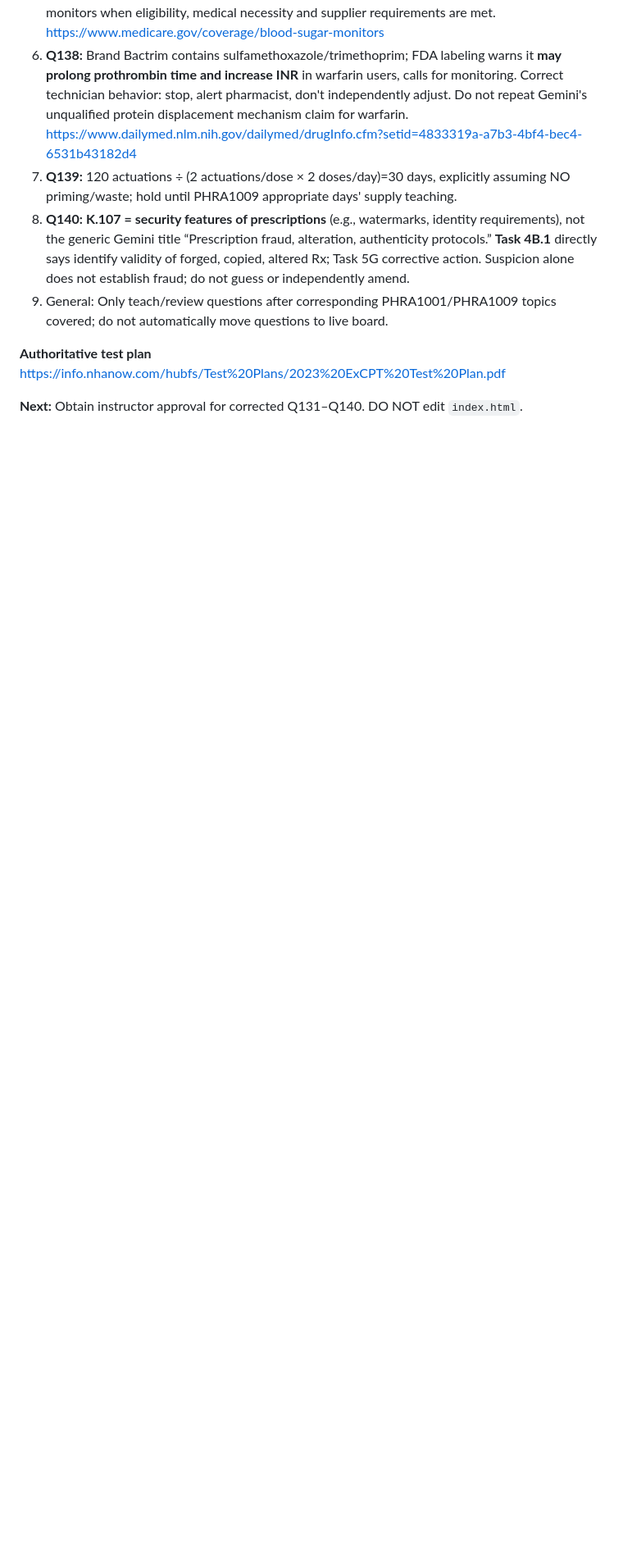
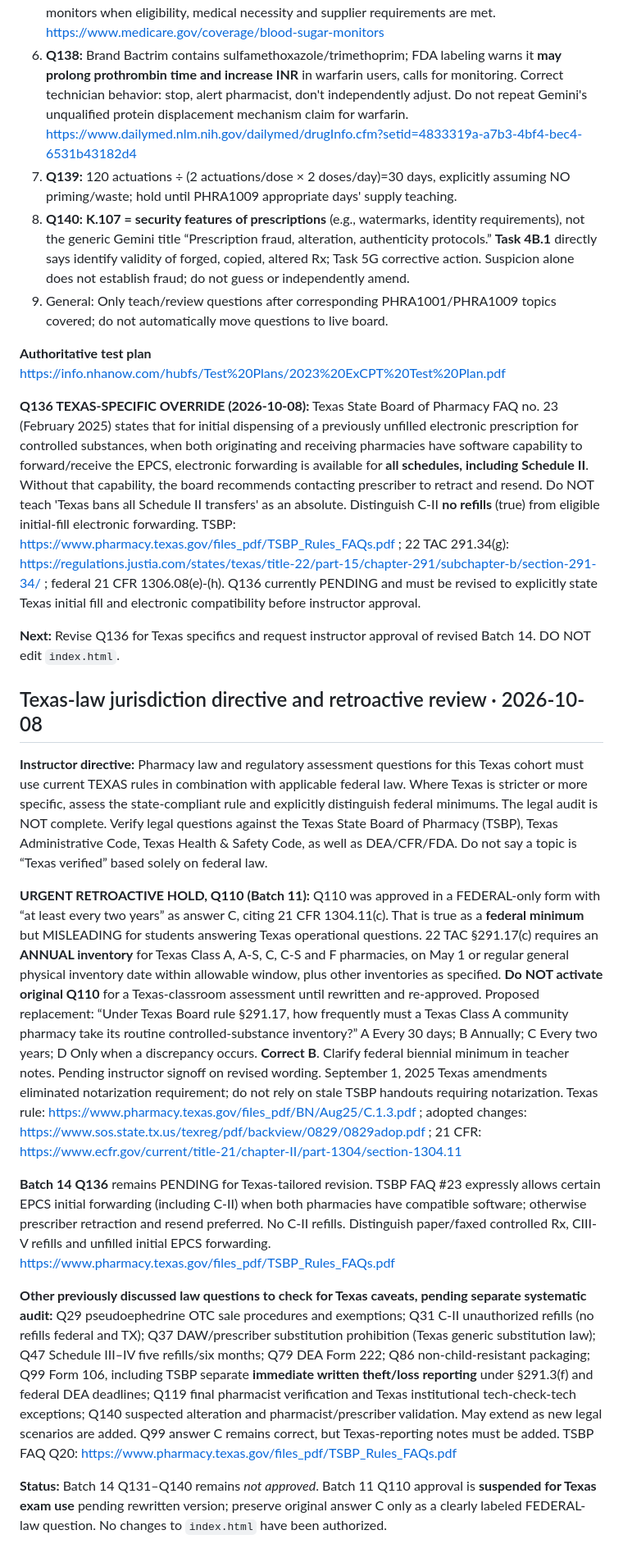
Before and after one commit to ProfessorArcane/midnight-archive-review-game, a Markdown page: review/INSTRUCTOR_APPROVAL_REGISTER.md, the part around one of its changes. Shown at 82% size. Rendered like a GitHub page; blank space fills up the shorter version.

Commit message:
Apply Texas-law precedence, hold federal-only Q110 for annual-inventory rewrite and revise pending Q136 EPCS transfer

```diff
--- a/review/INSTRUCTOR_APPROVAL_REGISTER.md
+++ b/review/INSTRUCTOR_APPROVAL_REGISTER.md
@@ -446,4 +446,20 @@ Q80: 'Prior Authorization Required' is a claim rejection and does not invalidate
 
 **Authoritative test plan** https://info.nhanow.com/hubfs/Test%20Plans/2023%20ExCPT%20Test%20Plan.pdf
 
-**Next:** Obtain instructor approval for corrected Q131–Q140. DO NOT edit `index.html`.
+**Q136 TEXAS-SPECIFIC OVERRIDE (2026-10-08):** Texas State Board of Pharmacy FAQ no. 23 (February 2025) states that for initial dispensing of a previously unfilled electronic prescription for controlled substances, when both originating and receiving pharmacies have software capability to forward/receive the EPCS, electronic forwarding is available for **all schedules, including Schedule II**. Without that capability, the board recommends contacting prescriber to retract and resend. Do NOT teach 'Texas bans all Schedule II transfers' as an absolute. Distinguish C-II **no refills** (true) from eligible initial-fill electronic forwarding. TSBP: https://www.pharmacy.texas.gov/files_pdf/TSBP_Rules_FAQs.pdf ; 22 TAC 291.34(g): https://regulations.justia.com/states/texas/title-22/part-15/chapter-291/subchapter-b/section-291-34/ ; federal 21 CFR 1306.08(e)-(h). Q136 currently PENDING and must be revised to explicitly state Texas initial fill and electronic compatibility before instructor approval.
+
+**Next:** Revise Q136 for Texas specifics and request instructor approval of revised Batch 14. DO NOT edit `index.html`.
+
+## Texas-law jurisdiction directive and retroactive review · 2026-10-08
+
+**Instructor directive:** Pharmacy law and regulatory assessment questions for this Texas cohort must use current TEXAS rules in combination with applicable federal law. Where Texas is stricter or more specific, assess the state-compliant rule and explicitly distinguish federal minimums. The legal audit is NOT complete. Verify legal questions against the Texas State Board of Pharmacy (TSBP), Texas Administrative Code, Texas Health & Safety Code, as well as DEA/CFR/FDA. Do not say a topic is “Texas verified” based solely on federal law.
+
+**URGENT RETROACTIVE HOLD, Q110 (Batch 11):** Q110 was approved in a FEDERAL-only form with “at least every two years” as answer C, citing 21 CFR 1304.11(c). That is true as a **federal minimum** but MISLEADING for students answering Texas operational questions. 22 TAC §291.17(c) requires an **ANNUAL inventory** for Texas Class A, A-S, C, C-S and F pharmacies, on May 1 or regular general physical inventory date within allowable window, plus other inventories as specified. **Do NOT activate original Q110** for a Texas-classroom assessment until rewritten and re-approved. Proposed replacement: “Under Texas Board rule §291.17, how frequently must a Texas Class A community pharmacy take its routine controlled-substance inventory?” A Every 30 days; B Annually; C Every two years; D Only when a discrepancy occurs. **Correct B**. Clarify federal biennial minimum in teacher notes. Pending instructor signoff on revised wording. September 1, 2025 Texas amendments eliminated notarization requirement; do not rely on stale TSBP handouts requiring notarization.
+Texas rule: https://www.pharmacy.texas.gov/files_pdf/BN/Aug25/C.1.3.pdf ; adopted changes: https://www.sos.state.tx.us/texreg/pdf/backview/0829/0829adop.pdf ; 21 CFR: https://www.ecfr.gov/current/title-21/chapter-II/part-1304/section-1304.11
+
+**Batch 14 Q136** remains PENDING for Texas-tailored revision. TSBP FAQ #23 expressly allows certain EPCS initial forwarding (including C-II) when both pharmacies have compatible software; otherwise prescriber retraction and resend preferred. No C-II refills. Distinguish paper/faxed controlled Rx, CIII-V refills and unfilled initial EPCS forwarding. https://www.pharmacy.texas.gov/files_pdf/TSBP_Rules_FAQs.pdf
+
+**Other previously discussed law questions to check for Texas caveats, pending separate systematic audit:** Q29 pseudoephedrine OTC sale procedures and exemptions; Q31 C-II unauthorized refills (no refills federal and TX); Q37 DAW/prescriber substitution prohibition (Texas generic substitution law); Q47 Schedule III–IV five refills/six months; Q79 DEA Form 222; Q86 non-child-resistant packaging; Q99 Form 106, including TSBP separate **immediate written theft/loss reporting** under §291.3(f) and federal DEA deadlines; Q119 final pharmacist verification and Texas institutional tech-check-tech exceptions; Q140 suspected alteration and pharmacist/prescriber validation. May extend as new legal scenarios are added. Q99 answer C remains correct, but Texas-reporting notes must be added.
+TSBP FAQ Q20: https://www.pharmacy.texas.gov/files_pdf/TSBP_Rules_FAQs.pdf
+
+**Status:** Batch 14 Q131–Q140 remains *not approved*. Batch 11 Q110 approval is **suspended for Texas exam use** pending rewritten version; preserve original answer C only as a clearly labeled FEDERAL-law question. No changes to `index.html` have been authorized.
```
Also changed, not shown: other parts of review/INSTRUCTOR_APPROVAL_REGISTER.md (+1 -1 lines).
